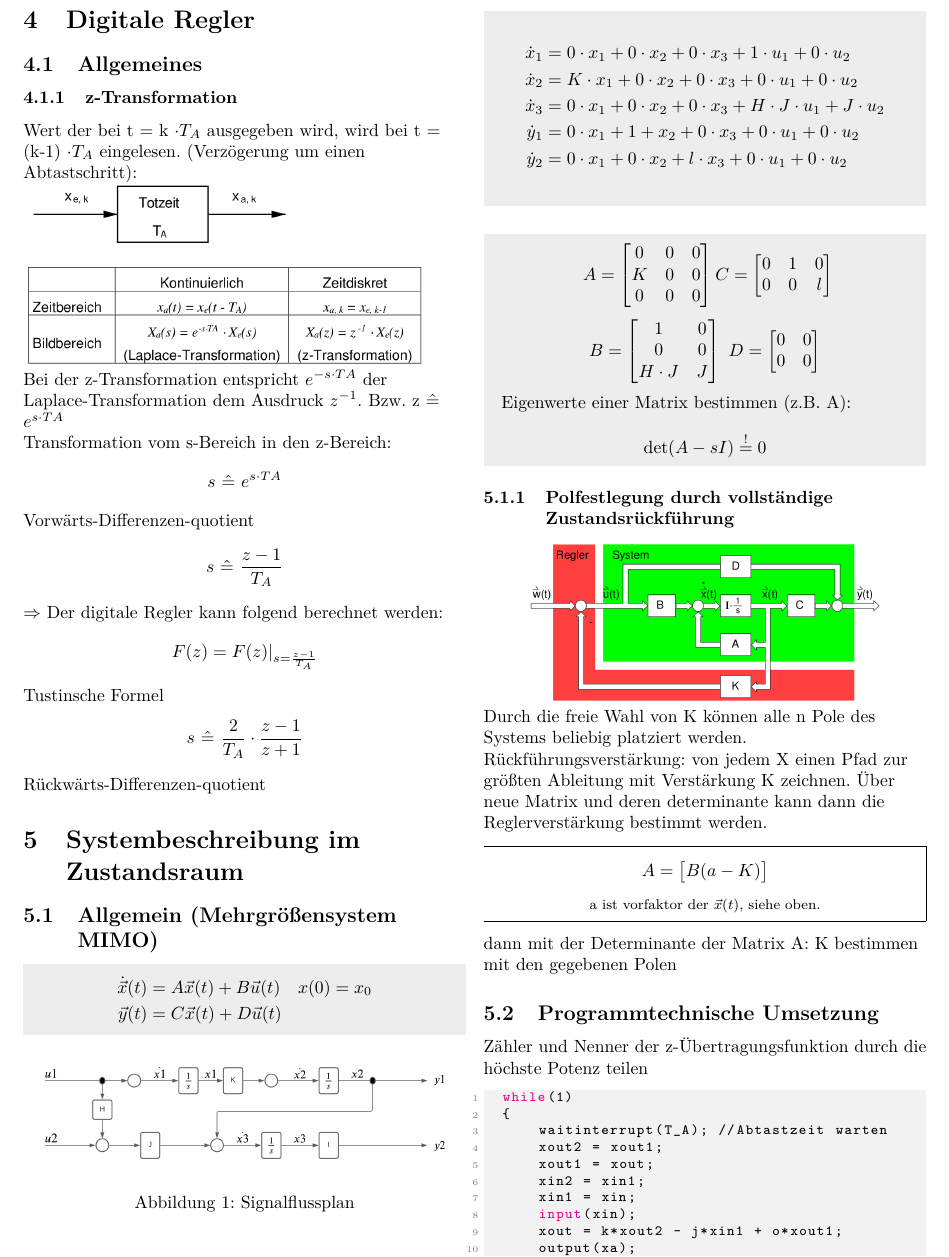
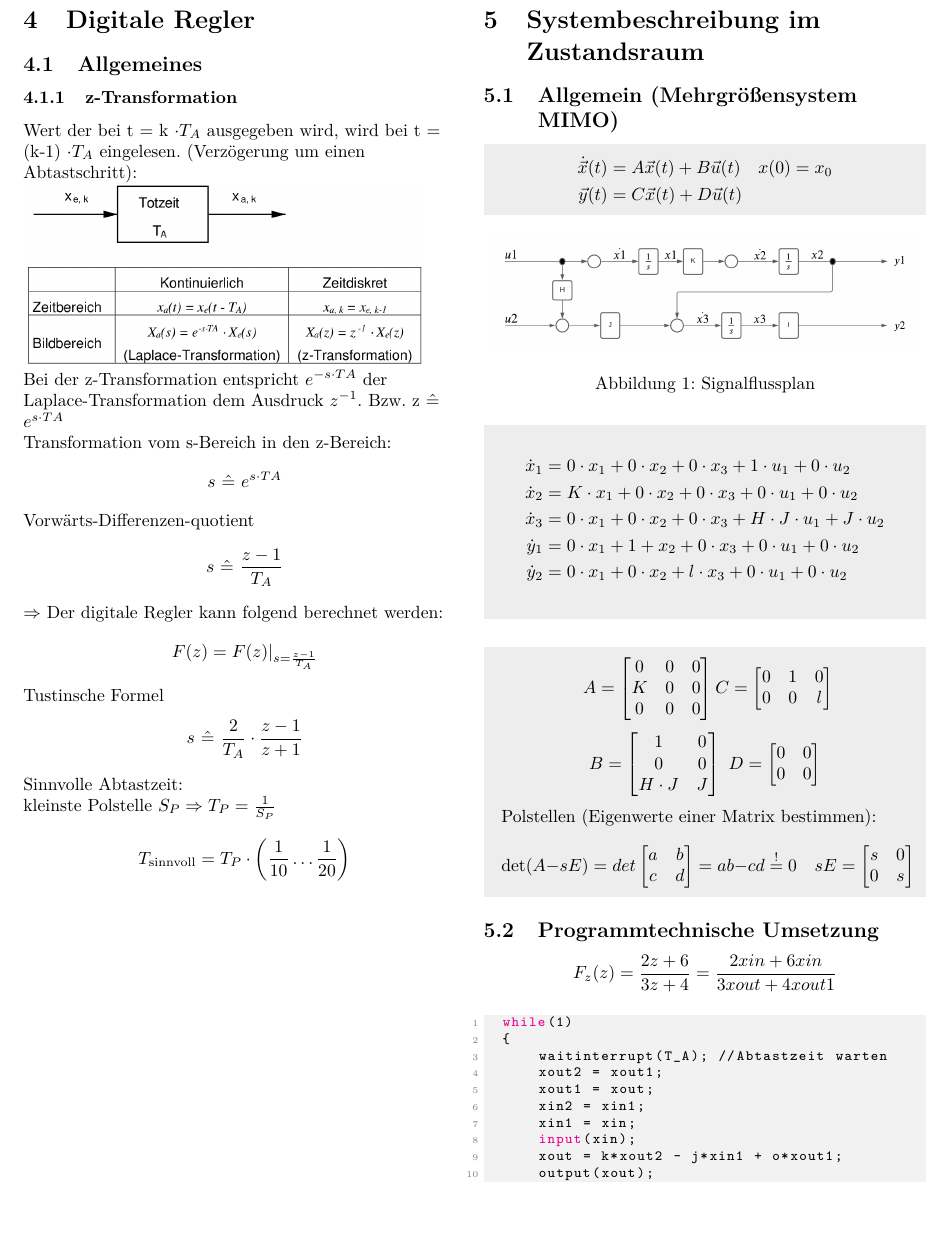
Before and after one commit to josero360/RT_Formelsammlung, a LaTeX document (Formelsammlung.tex, which reads Digitale.tex, Zustandsraum.tex): part of page 5 of 7, cut so that both start at the same text, the shorter picture padded with empty space. Compiled offline with pdfLaTeX.

Commit message:
add: stuff

```diff
--- a/Digitale.tex
+++ b/Digitale.tex
@@ -29,4 +29,8 @@ Tustinsche Formel
 	s \ \hat{=} \ \frac{2}{T_A} \cdot \frac{z-1}{z+1}
 \]
 
-Rückwärts-Differenzen-quotient
+Sinnvolle Abtastzeit:\\
+kleinste Polstelle $S_P \Rightarrow T_P = \frac{1}{S_P}$
+\[
+	T_{\textnormal{sinnvoll}} = T_P \cdot \left(\frac{1}{10} \dots \frac{1}{20}\right)
+\]
--- a/Zustandsraum.tex
+++ b/Zustandsraum.tex
@@ -1,3 +1,4 @@
+\newpage
 \section{Systembeschreibung im Zustandsraum}
 \subsection{Allgemein (Mehrgrößensystem MIMO) }
 \begin{mdframed}[style=exercise]
@@ -45,40 +46,47 @@
 		\end{bmatrix}
 	\]
 
-	Eigenwerte einer Matrix bestimmen (z.B. A):
+	Polstellen (Eigenwerte einer Matrix bestimmen):
     \[
-        \operatorname{det}(A - sI) \overset{!}{=} 0
+        \operatorname{det}(A - sE)= det
+		\begin{bmatrix}
+			a & b \\
+			c & d \\
+		\end{bmatrix} = ab - cd \overset{!}{=} 0 \quad sE =\begin{bmatrix}
+			s & 0 \\
+			0 & s
+		\end{bmatrix}
     \]
 \end{mdframed}
 
-\subsubsection{Polfestlegung durch vollständige Zustandsrückführung}
+% \subsubsection{Polfestlegung durch vollständige Zustandsrückführung}
 
-\centering
-\includegraphics[width=0.8\columnwidth]{Figures/Polfestlegung.png}
+% \centering
+% \includegraphics[width=0.8\columnwidth]{Figures/Polfestlegung.png}
 
-\raggedright
-Durch die freie Wahl von K können alle n Pole des Systems beliebig platziert
-werden.
+% \raggedright
+% Durch die freie Wahl von K können alle n Pole des Systems beliebig platziert
+% werden.
 
-Rückführungsverstärkung: von jedem X einen Pfad zur größten Ableitung
-mit Verstärkung K zeichnen. Über neue Matrix und deren determinante kann dann
-die Reglerverstärkung bestimmt werden.
+% Rückführungsverstärkung: von jedem X einen Pfad zur größten Ableitung
+% mit Verstärkung K zeichnen. Über neue Matrix und deren determinante kann dann
+% die Reglerverstärkung bestimmt werden.
 
-\begin{mdframed}
-\[
-	A = \begin{bmatrix}
-		B(a-K)
-    \end{bmatrix}
-\]
-\begin{center}
-    \footnotesize a ist vorfaktor der $\vec{x}(t)$, siehe oben.
-\end{center}
-\end{mdframed}
+% \begin{mdframed}
+% \[
+% 	A = \begin{bmatrix}
+% 		B(a-K)
+%     \end{bmatrix}
+% \]
+% \begin{center}
+%     \footnotesize a ist vorfaktor der $\vec{x}(t)$, siehe oben.
+% \end{center}
+% \end{mdframed}
 
-dann mit der Determinante der Matrix A: K bestimmen mit den gegebenen Polen
+% dann mit der Determinante der Matrix A: K bestimmen mit den gegebenen Polen
 
 \subsection{Programmtechnische Umsetzung}
-Zähler und Nenner der z-Übertragungsfunktion durch die höchste Potenz teilen
+\[F_z(z) = \frac{2z+6}{3z+4} = \frac{2xin+6xin}{3xout+4xout1}\]
 
 \begin{lstlisting}[language=Matlab]
   while(1)
@@ -90,6 +98,6 @@ Zähler und Nenner der z-Übertragungsfunktion durch die höchste Potenz teilen
       xin1 = xin;
       input(xin);
       xout = k*xout2 - j*xin1 + o*xout1;
-      output(xa);
+      output(xout);
   }
 \end{lstlisting}
```
Also changed, not shown: Formelsammlung.pdf.
